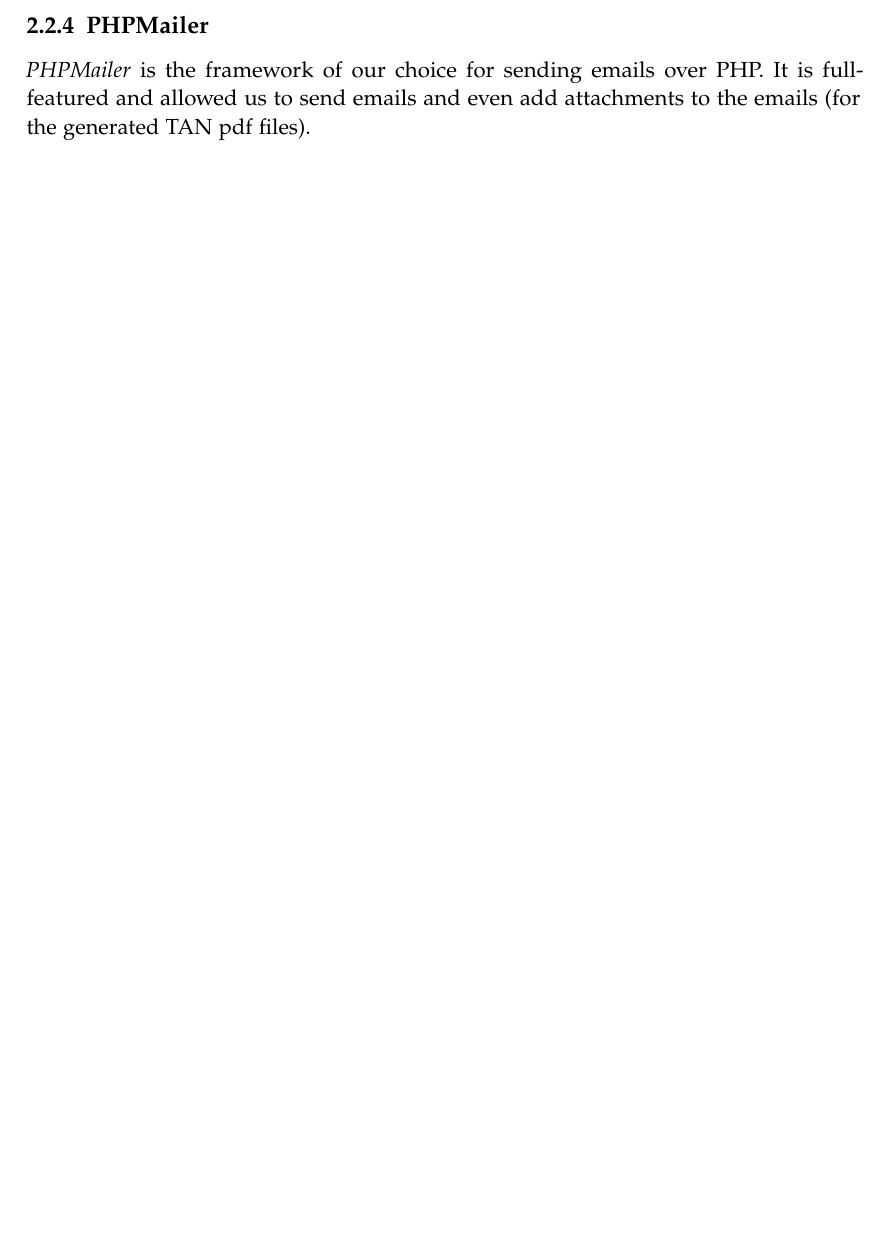
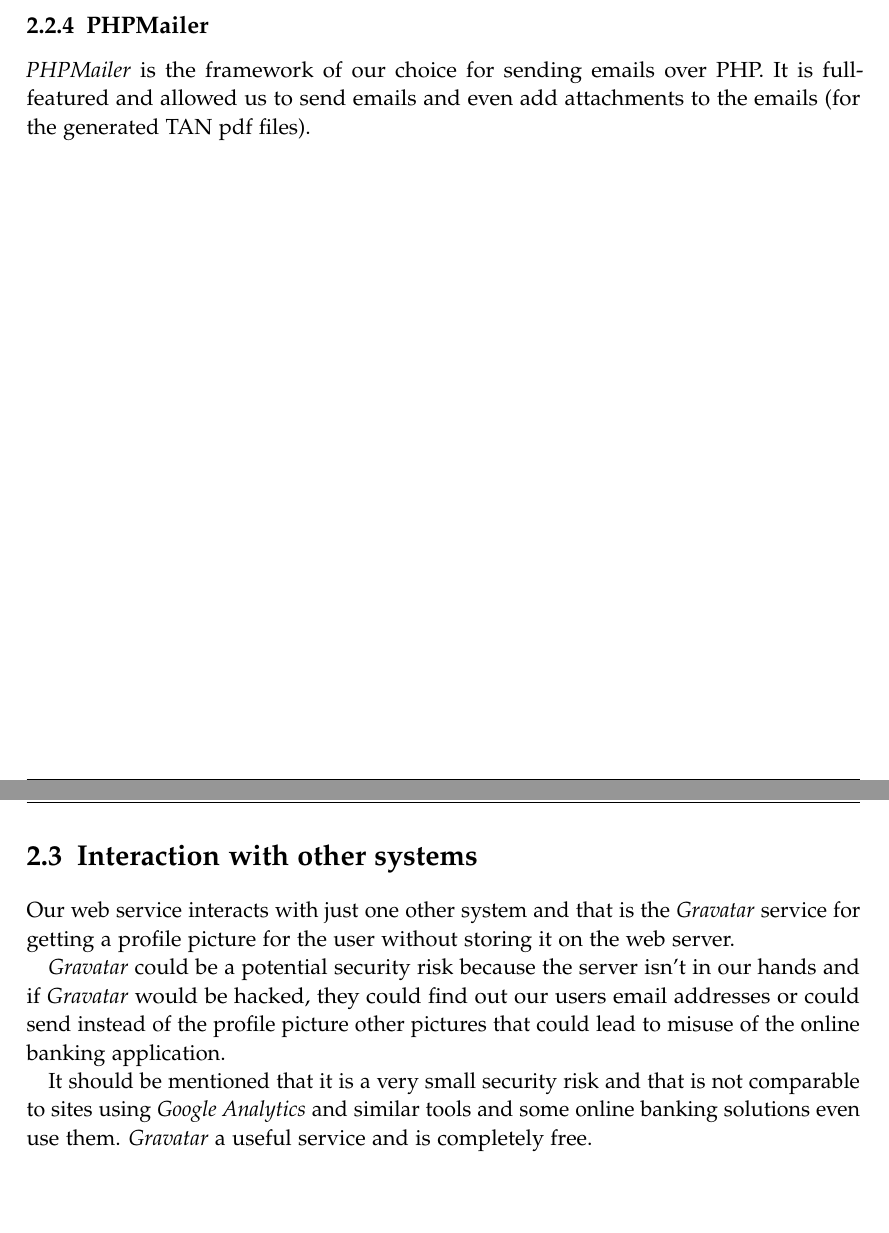
Before and after one commit to Aurel-Roci/SecureCoding-Group3, a LaTeX thesis (tum-thesis-latex-master/main.tex): part of page 8 of 14 before the commit and two parts of pages 8 and 9 of 16 after it, the two joined at a grey line, cut so that both start at the same text, the shorter picture padded with empty space. The pictures show the PDF file tum-thesis-latex-master/main.pdf that the author committed with the source.

Commit message:
adds interaction with other systems and hardware software mapping

```diff
--- a/tum-thesis-latex-master/main.tex
+++ b/tum-thesis-latex-master/main.tex
@@ -136,3 +138,15 @@
 \subsection{PHPMailer}
 
 \textit{PHPMailer} is the framework of our choice for sending emails over PHP. It is full-featured and allowed us to send emails and even add attachments to the emails (for the generated TAN pdf files).
+
+\pagebreak
+
+\section{Interaction with other systems}
+
+Our web service interacts with just one other system and that is the \textit{Gravatar} service for getting a profile picture for the user without storing it on the web server.
+
+\textit{Gravatar} could be a potential security risk because the server isn't in our hands and if \textit{Gravatar} would be hacked, they could find out our users email addresses or could send instead of the profile picture other pictures that could lead to misuse of the online banking application.
+
+It should be mentioned that it is a very small security risk and that is not comparable to sites using \textit{Google Analytics} and similar tools and some online banking solutions even use them. \textit{Gravatar} a useful service and is completely free.
+
+\pagebreak
```
Also changed, not shown: tum-thesis-latex-master/figures/hw_sw_mapping.pdf (added), tum-thesis-latex-master/main.pdf, tum-thesis-latex-master/main.tex (12 more changed lines), 7 other files.
